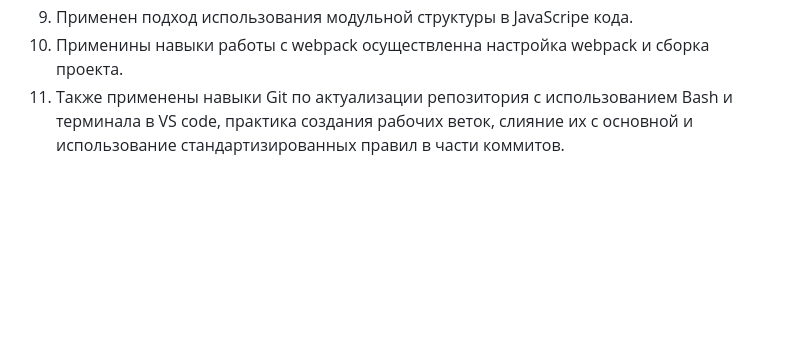
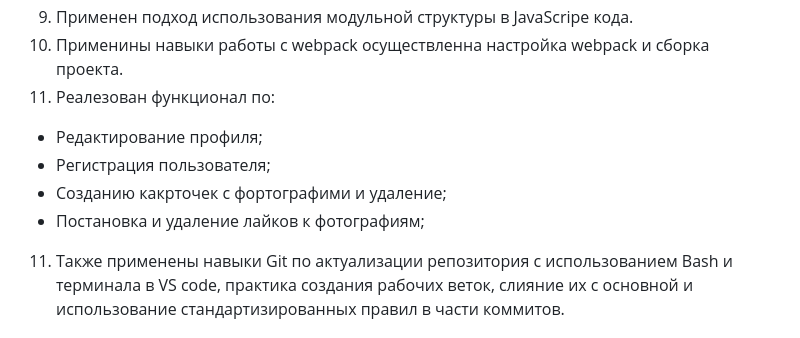
Before and after one commit to ShibashovNS/mesto-project-bootcamp, a Markdown page: README.md, the part around the change. GitHub-like rendering; blank space fills up the shorter version.

Commit message:
style: readme

```diff
--- a/README.md
+++ b/README.md
@@ -18,6 +18,11 @@
 8. Реализована валидация форм на JavaScript.
 9. Применен подход использования модульной структуры в JavaScripе кода.
 10. Применины навыки работы с webpack осуществленна настройка webpack и сборка проекта.
+11. Реалезован функционал по:
+  - Редактирование профиля;
+  - Регистрация пользователя;
+  - Созданию какрточек с фортографими и удаление;
+  - Постановка и удаление лайков к фотографиям;
 11. Также применены навыки Git по актуализации репозитория с использованием Bash и терминала в VS code, практика создания рабочих веток, слияние их с основной и использование стандартизированных правил в части коммитов.
 
 ## Инструкция по использованию проекта
```
